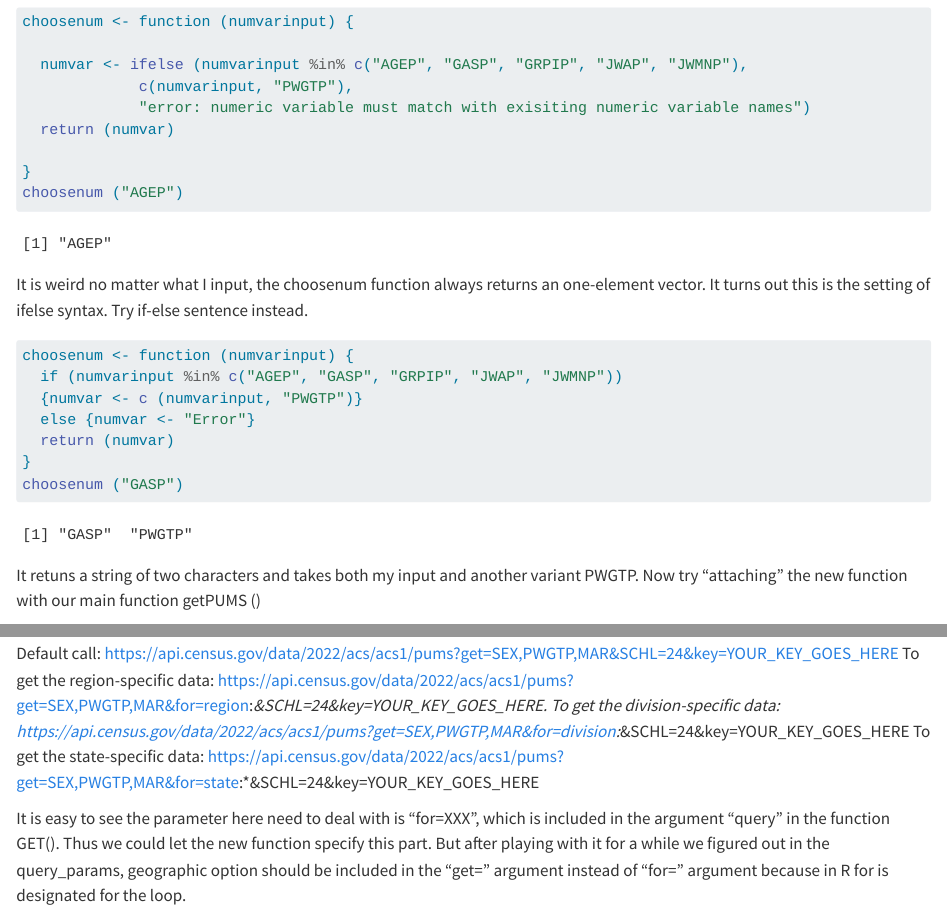
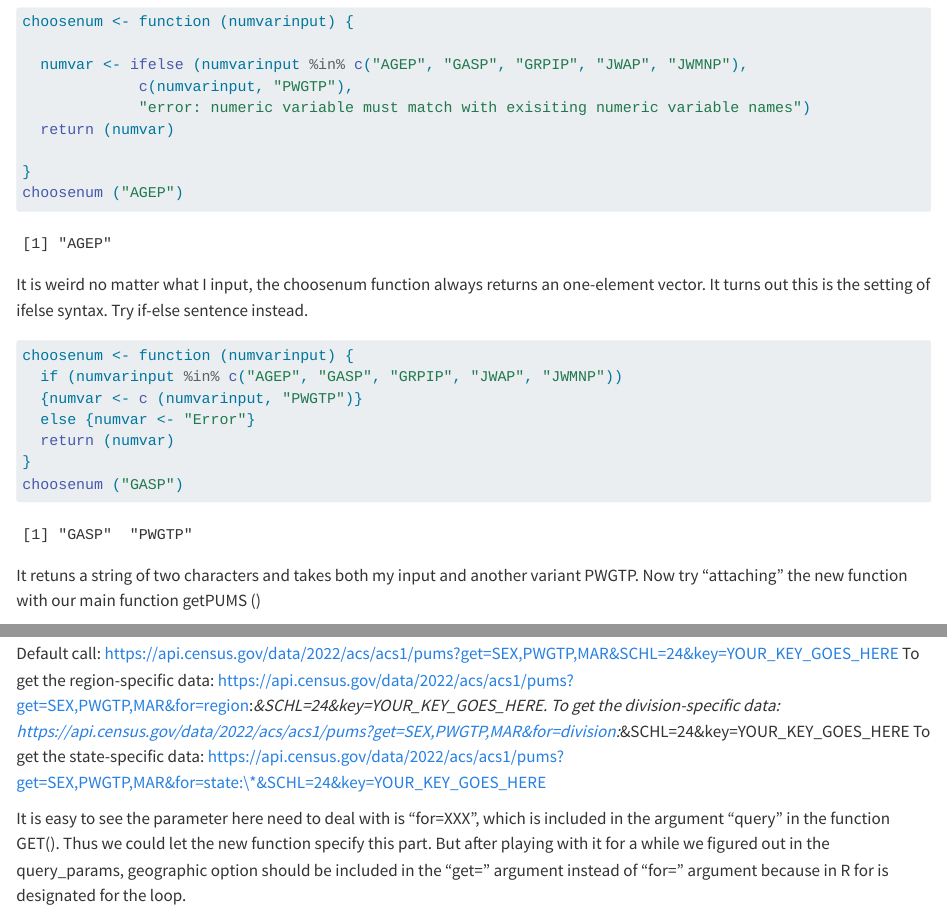
Before and after one commit to ssybbc/ST558_2024-Project-1, a Quarto document (Project 1.qmd): the page in a window 1100 px wide, from 2320 px down, and a second part further down, joined at a grey line. Rendered offline with R 4.5, knitr and Pandoc in place of Quarto, with nearby package versions; some code elsewhere in the file could not run offline; long lines of code are wrapped.

Commit message:
Commit once again.

```diff
--- a/Project 1.qmd
+++ b/Project 1.qmd
@@ -184,4 +184,3 @@ Now except for the variables not being catorgorical but character, all other req
 
 We are interested in getting data with specific geographic levels and wanted to also specify the geographic items we are interested in (a specific region, district or state(s)). Checking the examples provided by the US census on the example URLs (https://api.census.gov/data/2022/acs/acs1/pums/examples.html):
 
-Default call:
@@ -189,6 +187,4 @@ https://api.census.gov/data/2022/acs/acs1/pums?get=SEX,PWGTP,MAR&SCHL=24&key=YOU
-To get the region-specific data: https://api.census.gov/data/2022/acs/acs1/pums?get=SEX,PWGTP,MAR&for=region:*&SCHL=24&key=YOUR_KEY_GOES_HERE.
-To get the division-specific data: https://api.census.gov/data/2022/acs/acs1/pums?get=SEX,PWGTP,MAR&for=division:*&SCHL=24&key=YOUR_KEY_GOES_HERE
-To get the state-specific data: https://api.census.gov/data/2022/acs/acs1/pums?get=SEX,PWGTP,MAR&for=state:*&SCHL=24&key=YOUR_KEY_GOES_HERE
+Default call: https://api.census.gov/data/2022/acs/acs1/pums?get=SEX,PWGTP,MAR&SCHL=24&key=YOUR_KEY_GOES_HERE To get the region-specific data: https://api.census.gov/data/2022/acs/acs1/pums?get=SEX,PWGTP,MAR&for=region:*&SCHL=24&key=YOUR_KEY_GOES_HERE. To get the division-specific data: https://api.census.gov/data/2022/acs/acs1/pums?get=SEX,PWGTP,MAR&for=division:*&SCHL=24&key=YOUR_KEY_GOES_HERE To get the state-specific data: https://api.census.gov/data/2022/acs/acs1/pums?get=SEX,PWGTP,MAR&for=state:\*&SCHL=24&key=YOUR_KEY_GOES_HERE
 
 It is easy to see the parameter here need to deal with is "for=XXX", which is included in the argument "query" in the function GET(). Thus we could let the new function specify this part. But after playing with it for a while we figured out in the query_params, geographic option should be included in the "get=" argument instead of "for=" argument because in R for is designated for the loop.
 
```
Also changed, not shown: us_regdiv.pdf (added), Project 1.qmd (7 more changed lines).
